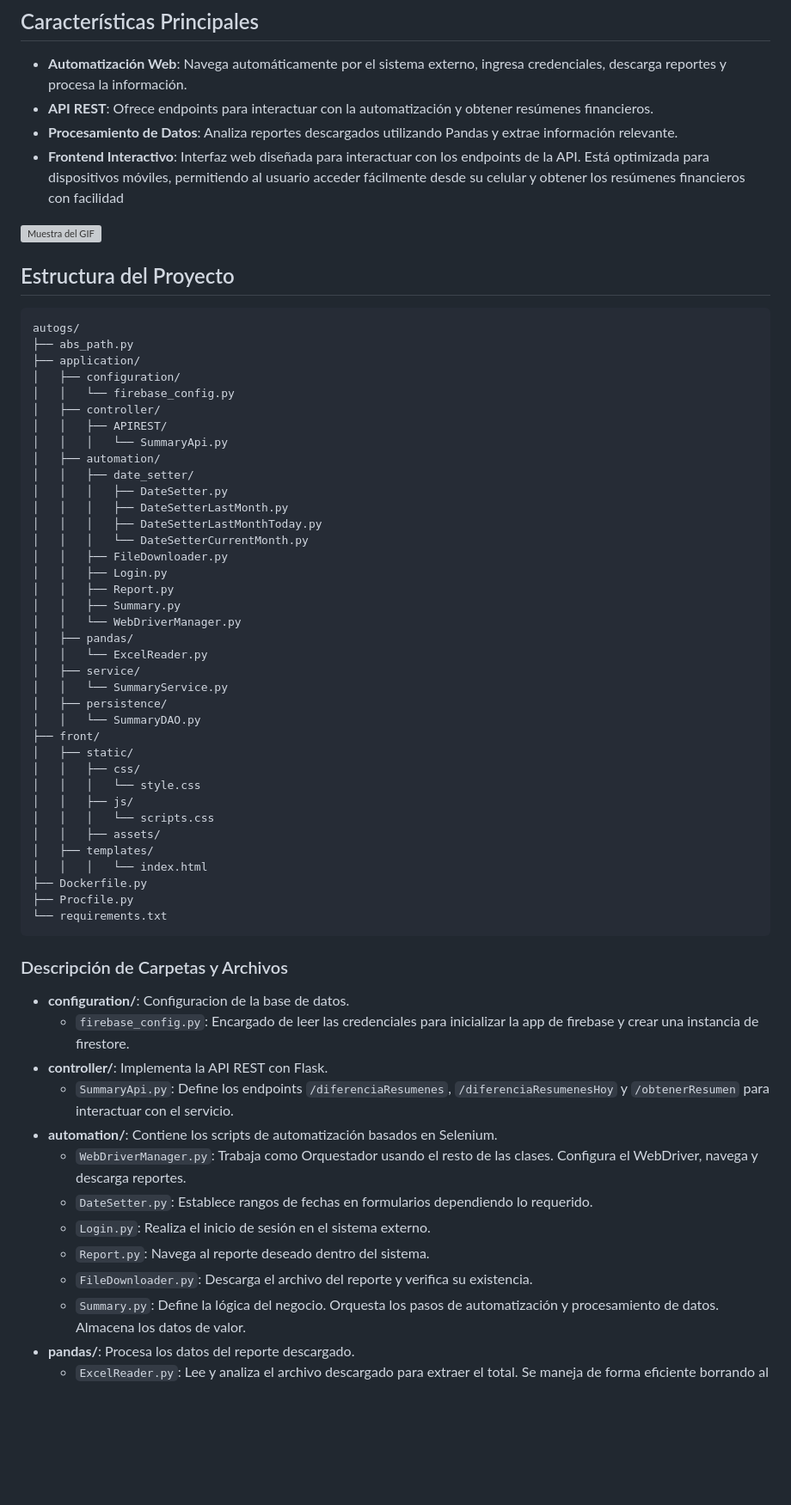
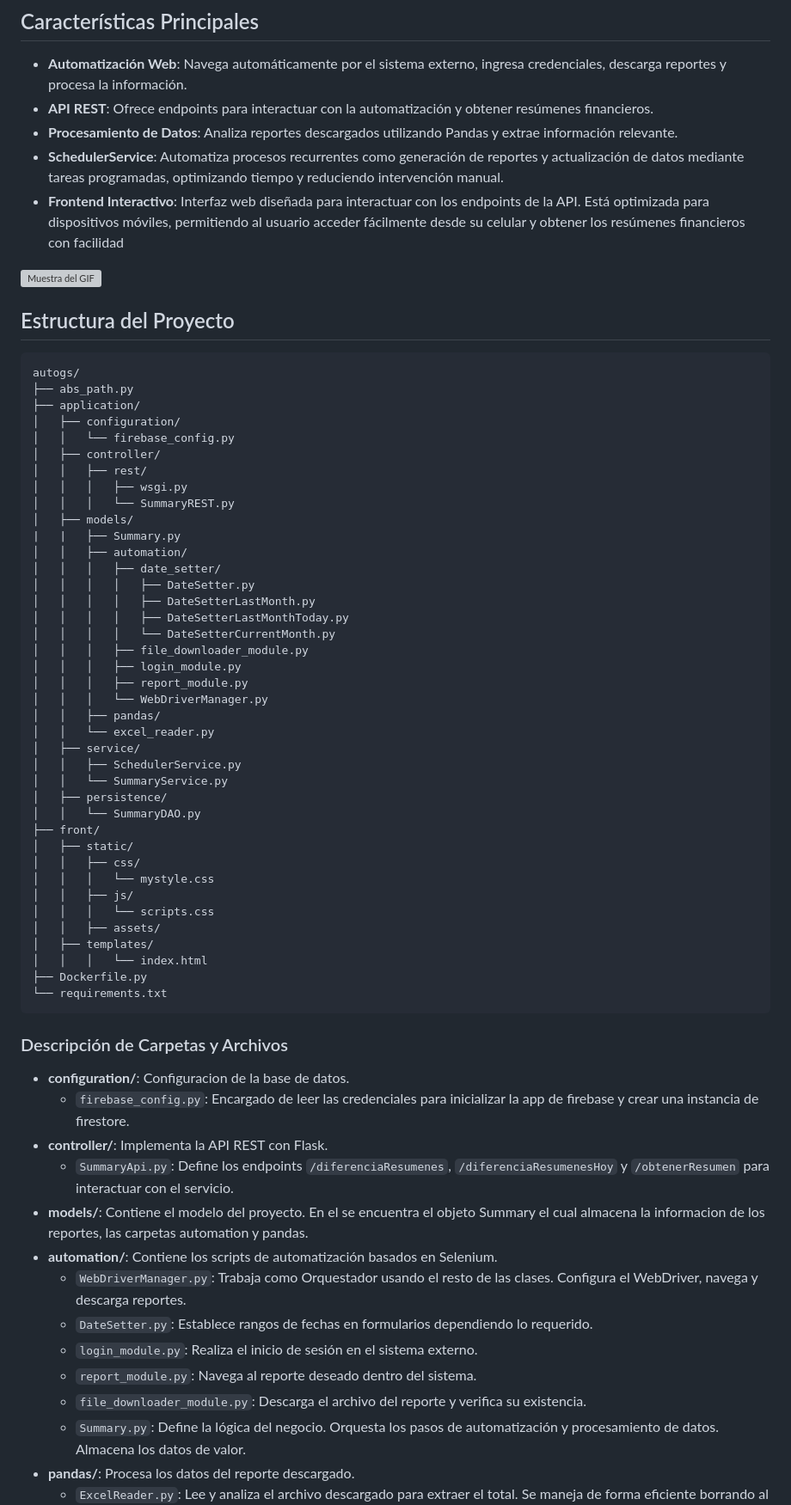
Before and after one commit to MateoGiuffra/autogs, a Markdown page: README.md, the part around the change printed below. Shown: that part at 86% size. Drawn GitHub-style; blank space fills up the shorter version; grey boxes are pictures that could not be loaded.

````diff
--- a/README.md
+++ b/README.md
@@ -7,6 +7,7 @@ Este proyecto es una combinación de automatización de tareas y una API REST qu
 - **Automatización Web**: Navega automáticamente por el sistema externo, ingresa credenciales, descarga reportes y procesa la información.
 - **API REST**: Ofrece endpoints para interactuar con la automatización y obtener resúmenes financieros.
 - **Procesamiento de Datos**: Analiza reportes descargados utilizando Pandas y extrae información relevante.
+- **SchedulerService**: Automatiza procesos recurrentes como generación de reportes y actualización de datos mediante tareas programadas, optimizando tiempo y reduciendo intervención manual.
 - **Frontend Interactivo**: Interfaz web diseñada para interactuar con los endpoints de la API. Está optimizada para dispositivos móviles,
   permitiendo al usuario acceder fácilmente desde su celular y obtener los resúmenes financieros con facilidad
 
@@ -21,36 +22,38 @@ autogs/
 │   ├── configuration/
 │   │   └── firebase_config.py
 │   ├── controller/
-│   │   ├── APIREST/
-│   │   │   └── SummaryApi.py
-│   ├── automation/
-│   │   ├── date_setter/
-│   │   │   ├── DateSetter.py
-│   │   │   ├── DateSetterLastMonth.py
-│   │   │   ├── DateSetterLastMonthToday.py
-│   │   │   └── DateSetterCurrentMonth.py
-│   │   ├── FileDownloader.py
-│   │   ├── Login.py
-│   │   ├── Report.py
-│   │   ├── Summary.py
-│   │   └── WebDriverManager.py
-│   ├── pandas/
-│   │   └── ExcelReader.py
+│   │   ├── rest/
+│   │   │   ├── wsgi.py
+│   │   │   └── SummaryREST.py
+│   ├── models/
+|   |   ├── Summary.py
+│   │   ├── automation/
+│   │   │   ├── date_setter/
+│   │   │   │   ├── DateSetter.py
+│   │   │   │   ├── DateSetterLastMonth.py
+│   │   │   │   ├── DateSetterLastMonthToday.py
+│   │   │   │   └── DateSetterCurrentMonth.py
+│   │   │   ├── file_downloader_module.py
+│   │   │   ├── login_module.py
+│   │   │   ├── report_module.py
+│   │   │   └── WebDriverManager.py
+│   │   ├── pandas/
+│   │   └── excel_reader.py
 │   ├── service/
+│   │   ├── SchedulerService.py
 │   │   └── SummaryService.py
 │   ├── persistence/
 │   │   └── SummaryDAO.py
 ├── front/
 │   ├── static/
 │   │   ├── css/
-│   │   │   └── style.css
+│   │   │   └── mystyle.css
 │   │   ├── js/
 │   │   │   └── scripts.css
 │   │   ├── assets/
 │   ├── templates/
 │   │   │   └── index.html
 ├── Dockerfile.py
-├── Procfile.py
 └── requirements.txt
 ```
 
@@ -60,12 +63,13 @@ autogs/
   - `firebase_config.py`: Encargado de leer las credenciales para inicializar la app de firebase y crear una instancia de firestore.
 - **controller/**: Implementa la API REST con Flask.
   - `SummaryApi.py`: Define los endpoints `/diferenciaResumenes`,  `/diferenciaResumenesHoy` y `/obtenerResumen` para interactuar con el servicio.
+- **models/**: Contiene el modelo del proyecto. En el se encuentra el objeto Summary el cual almacena la informacion de los reportes, las carpetas automation y pandas.
 - **automation/**: Contiene los scripts de automatización basados en Selenium.
   - `WebDriverManager.py`: Trabaja como Orquestador usando el resto de las clases. Configura el WebDriver, navega y descarga reportes.
   - `DateSetter.py`: Establece rangos de fechas en formularios dependiendo lo requerido.
-  - `Login.py`: Realiza el inicio de sesión en el sistema externo.
-  - `Report.py`: Navega al reporte deseado dentro del sistema.
-  - `FileDownloader.py`: Descarga el archivo del reporte y verifica su existencia.
+  - `login_module.py`: Realiza el inicio de sesión en el sistema externo.
+  - `report_module.py`: Navega al reporte deseado dentro del sistema.
+  - `file_downloader_module.py`: Descarga el archivo del reporte y verifica su existencia.
   - `Summary.py`: Define la lógica del negocio. Orquesta los pasos de automatización y procesamiento de datos. Almacena los datos de valor.
 - **pandas/**: Procesa los datos del reporte descargado.
   - `ExcelReader.py`: Lee y analiza el archivo descargado para extraer el total. Se maneja de forma eficiente borrando al anterior
````
Also changed, not shown: other parts of README.md (+8 -5 lines).
